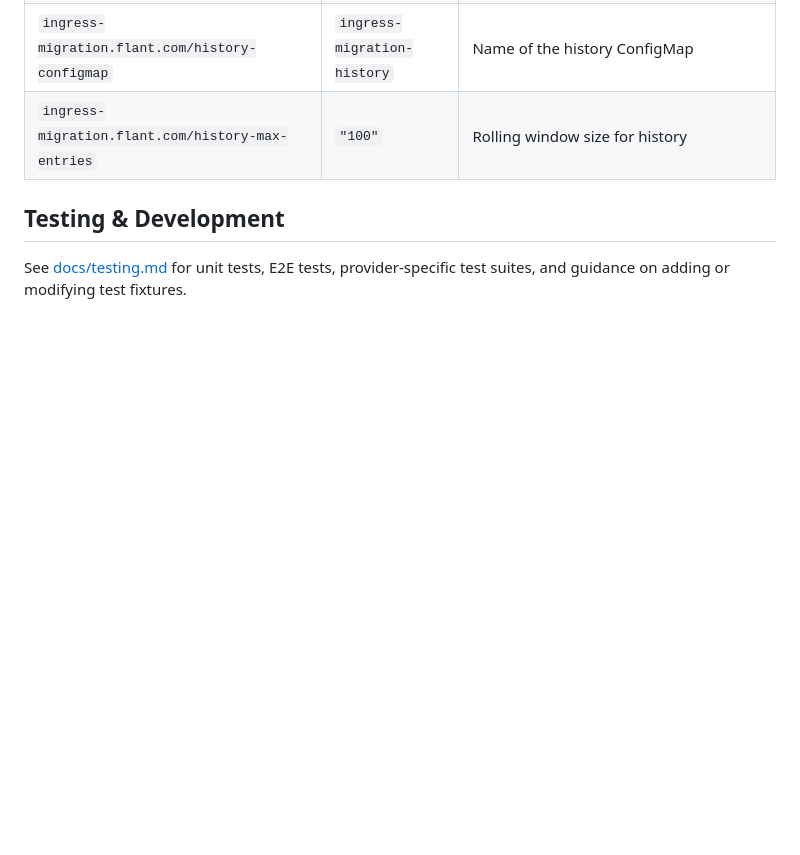
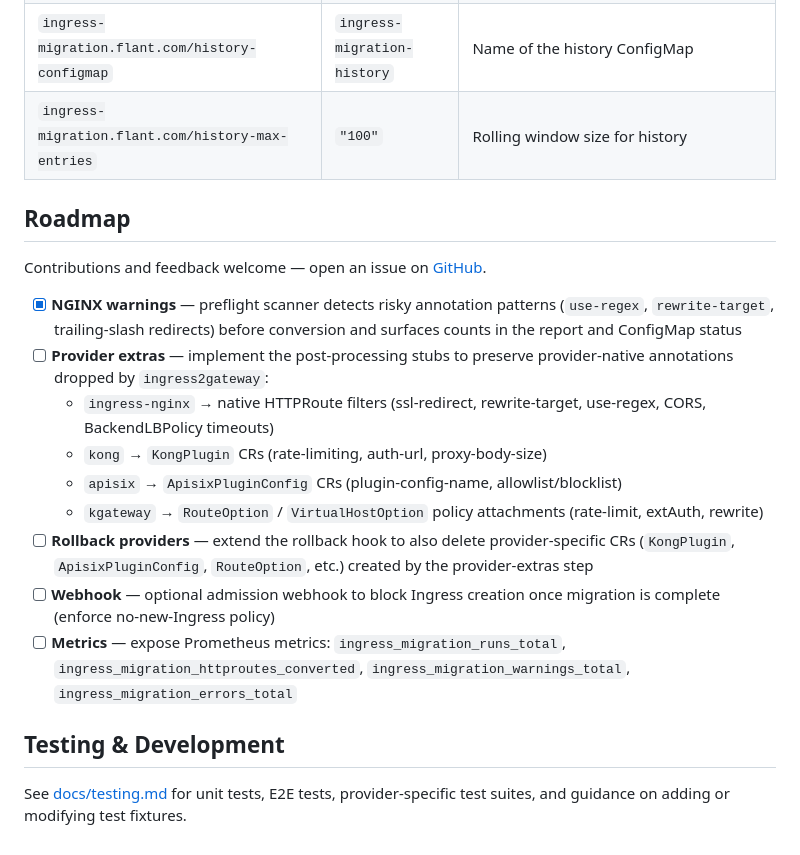
Before and after one commit to victorbecerragit/ingress-migration-shell-operator, a Markdown page: README.md, the part around the change. GitHub-like rendering; blank space fills up the shorter version.

Commit message:
docs: add Roadmap section to README
- NGINX warnings [x] already shipped (nginx_gotchas.sh, preflight scanner)
- Provider extras [ ] stub hooks committed (90c531f); implementation pending
  for ingress-nginx HTTPRoute filters, KongPlugin, ApisixPluginConfig, RouteOption
- Rollback providers [ ] extend rollback hook to clean up provider CRs
- Webhook [ ] admission webhook to enforce no-new-Ingress policy
- Metrics [ ] Prometheus counters for runs, conversions, warnings, errors

```diff
--- a/README.md
+++ b/README.md
@@ -315,6 +315,20 @@ kubectl get cm ingress-migration-history -n demo-prod \
 | `ingress-migration.flant.com/history-configmap` | `ingress-migration-history` | Name of the history ConfigMap |
 | `ingress-migration.flant.com/history-max-entries` | `"100"` | Rolling window size for history |
 
+## Roadmap
+
+Contributions and feedback welcome — open an issue on [GitHub](https://github.com/victorbecerragit/ingress-migration-shell-operator/issues).
+
+- [x] **NGINX warnings** — preflight scanner detects risky annotation patterns (`use-regex`, `rewrite-target`, trailing-slash redirects) before conversion and surfaces counts in the report and ConfigMap status
+- [ ] **Provider extras** — implement the post-processing stubs to preserve provider-native annotations dropped by `ingress2gateway`:
+  - `ingress-nginx` → native HTTPRoute filters (ssl-redirect, rewrite-target, use-regex, CORS, BackendLBPolicy timeouts)
+  - `kong` → `KongPlugin` CRs (rate-limiting, auth-url, proxy-body-size)
+  - `apisix` → `ApisixPluginConfig` CRs (plugin-config-name, allowlist/blocklist)
+  - `kgateway` → `RouteOption` / `VirtualHostOption` policy attachments (rate-limit, extAuth, rewrite)
+- [ ] **Rollback providers** — extend the rollback hook to also delete provider-specific CRs (`KongPlugin`, `ApisixPluginConfig`, `RouteOption`, etc.) created by the provider-extras step
+- [ ] **Webhook** — optional admission webhook to block Ingress creation once migration is complete (enforce no-new-Ingress policy)
+- [ ] **Metrics** — expose Prometheus metrics: `ingress_migration_runs_total`, `ingress_migration_httproutes_converted`, `ingress_migration_warnings_total`, `ingress_migration_errors_total`
+
 ## Testing & Development
 
 See [docs/testing.md](docs/testing.md) for unit tests, E2E tests, provider-specific test suites, and guidance on adding or modifying test fixtures.
```
